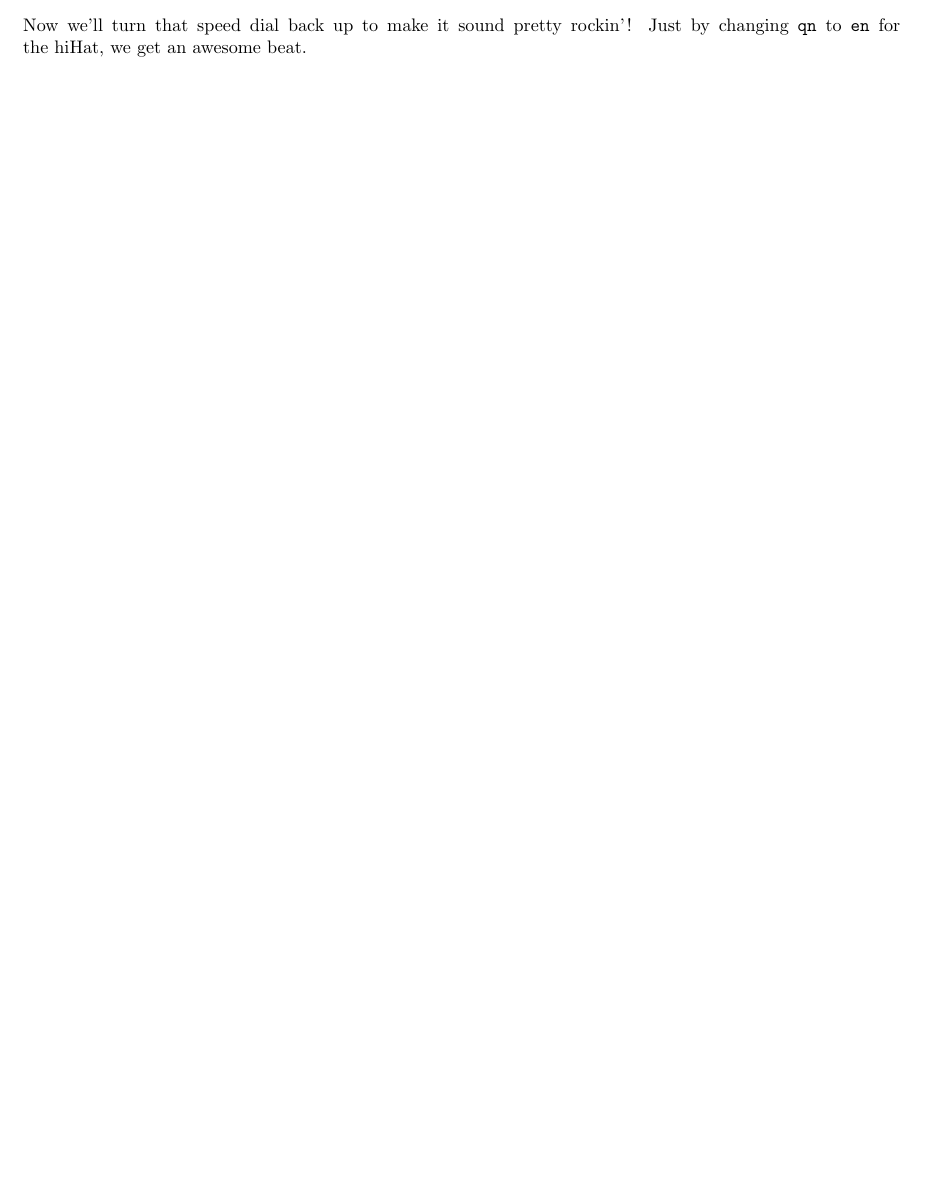
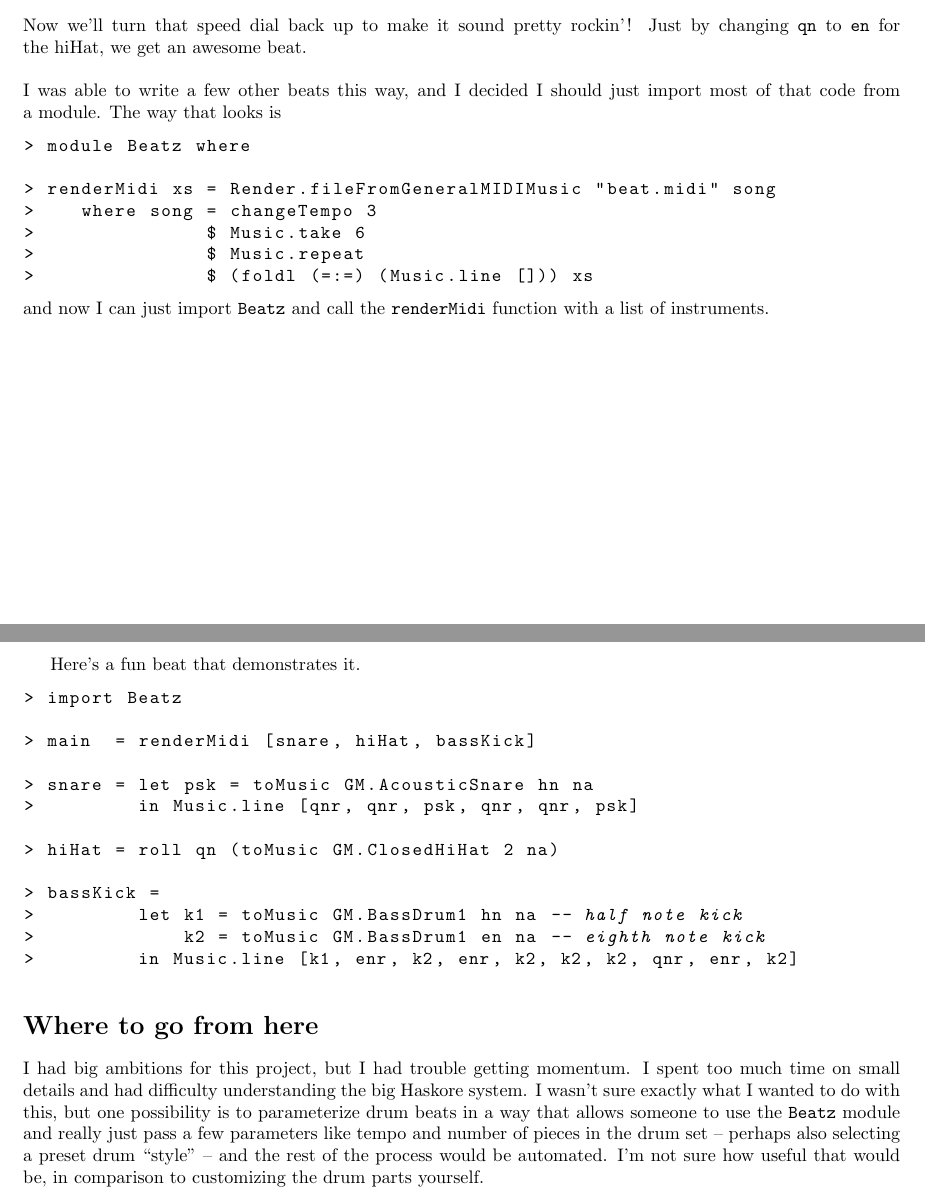
Before and after one commit to millertime-homework/cs457, a LaTeX document (project/report.tex): part of page 3 of 4 before the commit and two parts of pages 3 and 4 of 5 after it, the two joined at a grey line, cut so that both start at the same text, the shorter picture padded with empty space. Compiled offline with pdfLaTeX.

Commit message:
report done

```diff
--- a/project/report.tex
+++ b/project/report.tex
@@ -156,7 +159,52 @@ What I've done here is expand our one-measure beat to cover two measures.
 Every other measure instead of one bass kick there are two in a row.\\
 \\
 Now we'll turn that speed dial back up to make it sound pretty rockin'! Just
-by changing \lstinline{qn} to \lstinline{en} for the hiHat, we get an awesome beat.
+by changing \lstinline{qn} to \lstinline{en} for the hiHat, we get an awesome
+beat.\\
+\\
+I was able to write a few other beats this way, and I decided I should just import
+most of that code from a module. The way that looks is
+\begin{lstlisting}
+> module Beatz where
+
+> renderMidi xs = Render.fileFromGeneralMIDIMusic "beat.midi" song
+>    where song = changeTempo 3
+>               $ Music.take 6
+>               $ Music.repeat
+>               $ (foldl (=:=) (Music.line [])) xs
+\end{lstlisting}
+and now I can just import \lstinline{Beatz} and call the \lstinline{renderMidi}
+function with a list of instruments.
+
+\pagebreak
+
+Here's a fun beat that demonstrates it.
+\begin{lstlisting}
+> import Beatz
+
+> main  = renderMidi [snare, hiHat, bassKick]
+
+> snare = let psk = toMusic GM.AcousticSnare hn na
+>         in Music.line [qnr, qnr, psk, qnr, qnr, psk]
+
+> hiHat = roll qn (toMusic GM.ClosedHiHat 2 na)
+
+> bassKick =
+>         let k1 = toMusic GM.BassDrum1 hn na -- half note kick
+>             k2 = toMusic GM.BassDrum1 en na -- eighth note kick
+>         in Music.line [k1, enr, k2, enr, k2, k2, k2, qnr, enr, k2]
+\end{lstlisting}
+
+\section*{Where to go from here}
+\indent I had big ambitions for this project, but I had trouble getting momentum.
+I spent too much time on small details and had difficulty understanding the big
+Haskore system. I wasn't sure exactly what I wanted to do with this, but one
+possibility is to parameterize drum beats in a way that allows someone to use the
+\lstinline{Beatz} module and really just pass a few parameters like tempo and
+number of pieces in the drum set -- perhaps also selecting a preset drum ``style''
+-- and the rest of the process would be automated. I'm not sure how useful that
+would be, in comparison to customizing the drum parts yourself.
+
 \pagebreak
 
 \section*{Appendix: Thanks to...}
```
Also changed, not shown: project/report.pdf, project/report.tex (7 more changed lines).
